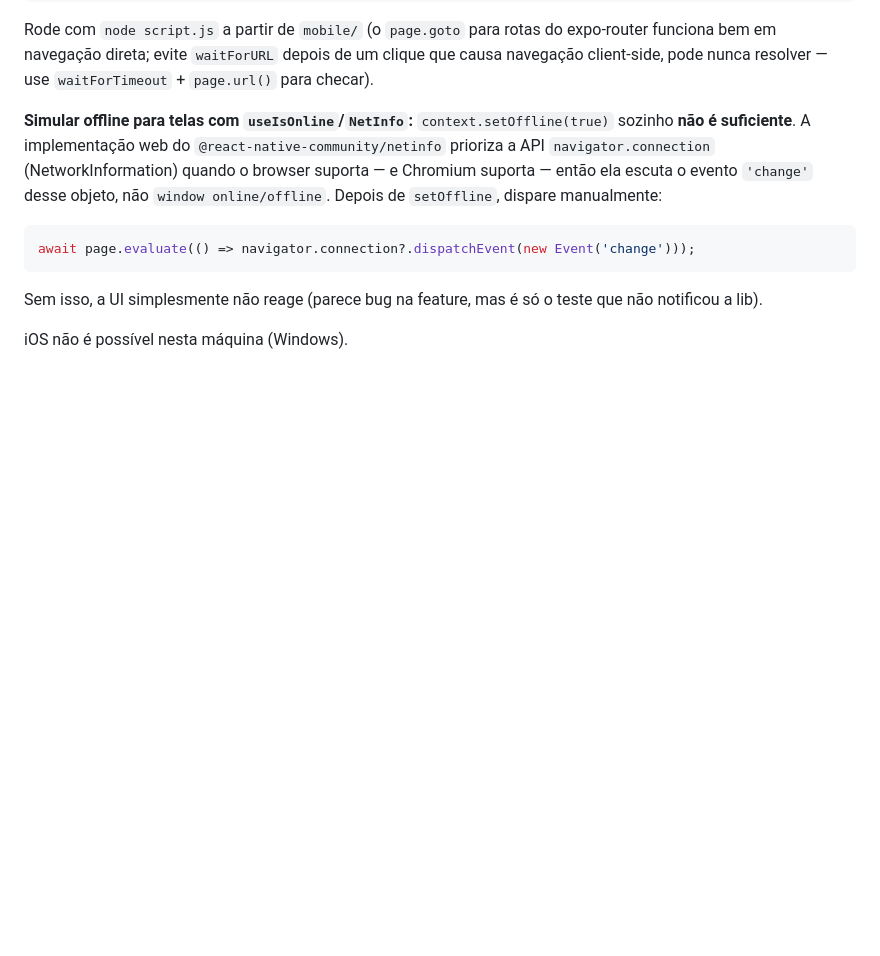
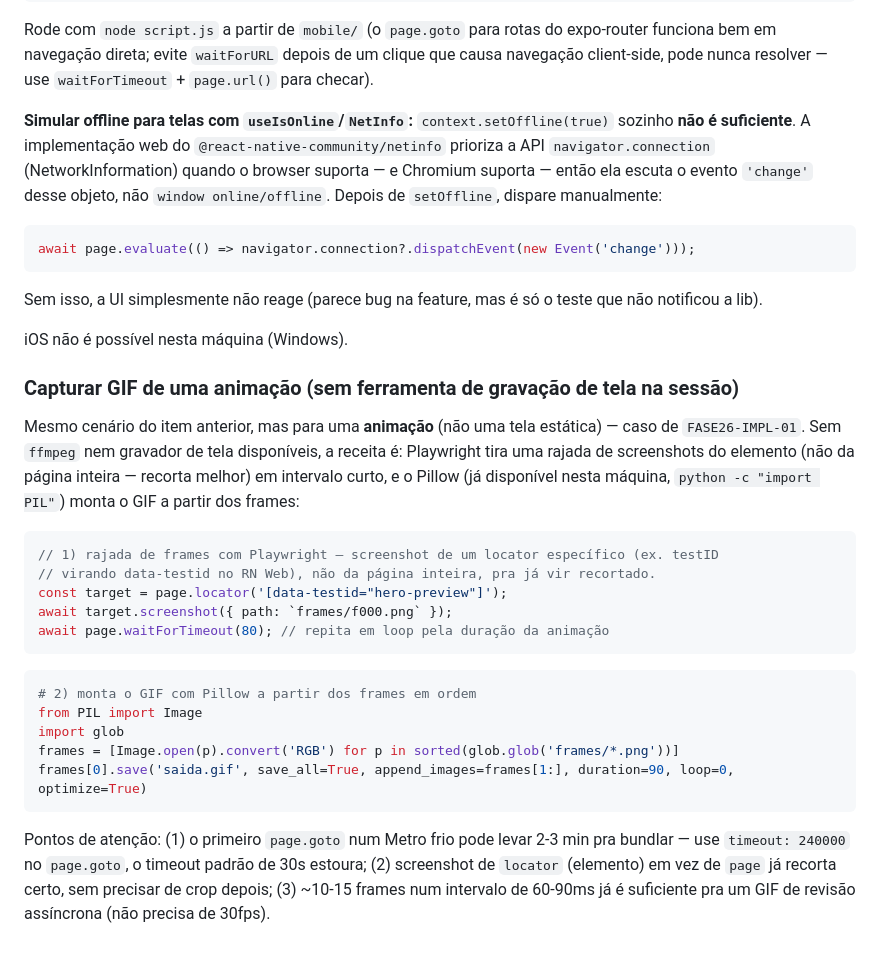
Before and after one commit to talles-coder/LotIAdo, a Markdown page: docs/guia-rodar-android-nativo.md, the part around the change. Rendered like a GitHub page; blank space fills up the shorter version.

````diff
--- a/docs/guia-rodar-android-nativo.md
+++ b/docs/guia-rodar-android-nativo.md
@@ -164,3 +164,23 @@ await page.evaluate(() => navigator.connection?.dispatchEvent(new Event('change'
 Sem isso, a UI simplesmente não reage (parece bug na feature, mas é só o teste que não notificou a lib).
 
 iOS não é possível nesta máquina (Windows).
+
+### Capturar GIF de uma animação (sem ferramenta de gravação de tela na sessão)
+
+Mesmo cenário do item anterior, mas para uma **animação** (não uma tela estática) — caso de `FASE26-IMPL-01`. Sem `ffmpeg` nem gravador de tela disponíveis, a receita é: Playwright tira uma rajada de screenshots do elemento (não da página inteira — recorta melhor) em intervalo curto, e o Pillow (já disponível nesta máquina, `python -c "import PIL"`) monta o GIF a partir dos frames:
+
+```js
+// 1) rajada de frames com Playwright — screenshot de um locator específico (ex. testID
+// virando data-testid no RN Web), não da página inteira, pra já vir recortado.
+const target = page.locator('[data-testid="hero-preview"]');
+await target.screenshot({ path: `frames/f000.png` });
+await page.waitForTimeout(80); // repita em loop pela duração da animação
+```
+```python
+# 2) monta o GIF com Pillow a partir dos frames em ordem
+from PIL import Image
+import glob
+frames = [Image.open(p).convert('RGB') for p in sorted(glob.glob('frames/*.png'))]
+frames[0].save('saida.gif', save_all=True, append_images=frames[1:], duration=90, loop=0, optimize=True)
+```
+Pontos de atenção: (1) o primeiro `page.goto` num Metro frio pode levar 2-3 min pra bundlar — use `timeout: 240000` no `page.goto`, o timeout padrão de 30s estoura; (2) screenshot de `locator` (elemento) em vez de `page` já recorta certo, sem precisar de crop depois; (3) ~10-15 frames num intervalo de 60-90ms já é suficiente pra um GIF de revisão assíncrona (não precisa de 30fps).
````
Also changed, not shown: docs/backlog/fase-26-polimento-visual-microinteracoes.md (+7 -0 lines).
